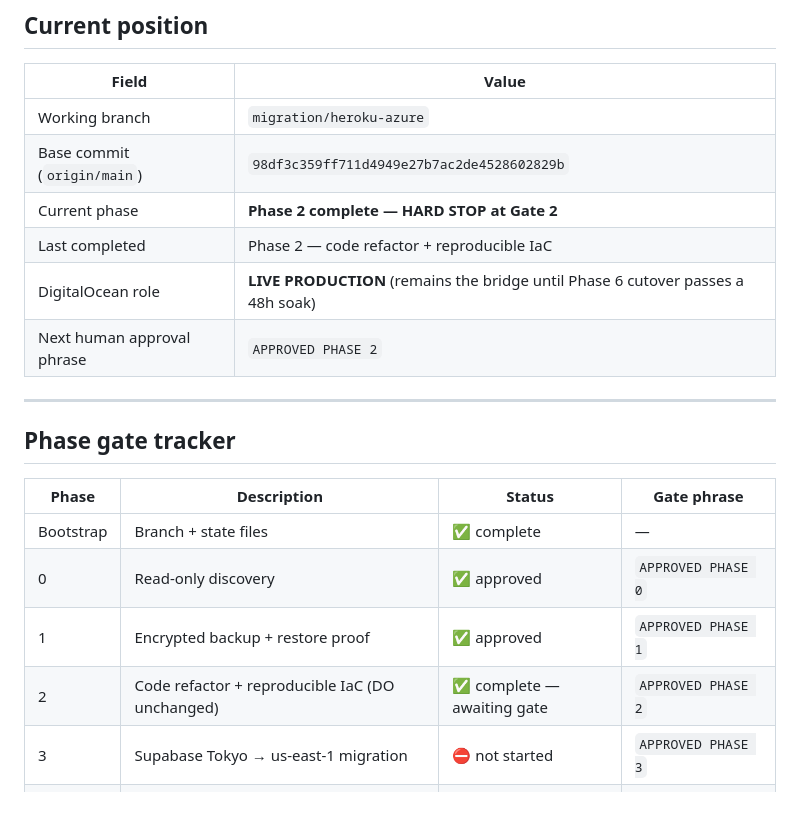
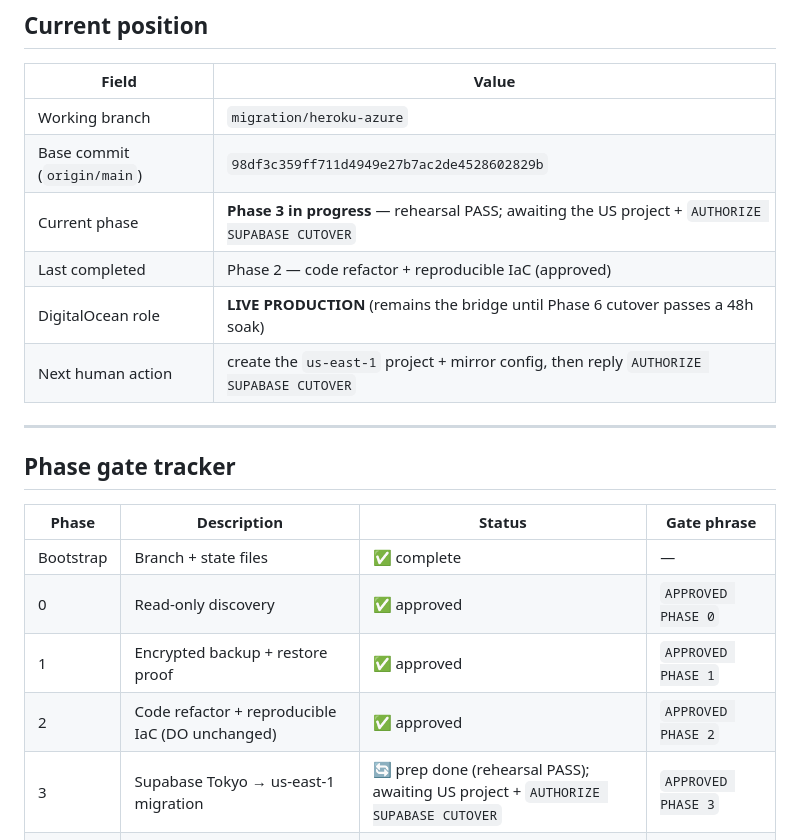
Before and after one commit to getRabbi/wear-the-mood, a Markdown page: docs/migration/MIGRATION_STATE.md, the part around the change. GitHub-like rendering; blank space fills up the shorter version.

```diff
--- a/docs/migration/MIGRATION_STATE.md
+++ b/docs/migration/MIGRATION_STATE.md
@@ -12,10 +12,10 @@
 |---|---|
 | Working branch | `migration/heroku-azure` |
 | Base commit (`origin/main`) | `98df3c359ff711d4949e27b7ac2de4528602829b` |
-| Current phase | **Phase 2 complete — HARD STOP at Gate 2** |
-| Last completed | Phase 2 — code refactor + reproducible IaC |
+| Current phase | **Phase 3 in progress** — rehearsal PASS; awaiting the US project + `AUTHORIZE SUPABASE CUTOVER` |
+| Last completed | Phase 2 — code refactor + reproducible IaC (approved) |
 | DigitalOcean role | **LIVE PRODUCTION** (remains the bridge until Phase 6 cutover passes a 48h soak) |
-| Next human approval phrase | `APPROVED PHASE 2` |
+| Next human action | create the `us-east-1` project + mirror config, then reply `AUTHORIZE SUPABASE CUTOVER` |
 
 ---
 
@@ -26,8 +26,8 @@
 | Bootstrap | Branch + state files | ✅ complete | — |
 | 0 | Read-only discovery | ✅ approved | `APPROVED PHASE 0` |
 | 1 | Encrypted backup + restore proof | ✅ approved | `APPROVED PHASE 1` |
-| 2 | Code refactor + reproducible IaC (DO unchanged) | ✅ complete — awaiting gate | `APPROVED PHASE 2` |
-| 3 | Supabase Tokyo → us-east-1 migration | ⛔ not started | `APPROVED PHASE 3` |
+| 2 | Code refactor + reproducible IaC (DO unchanged) | ✅ approved | `APPROVED PHASE 2` |
+| 3 | Supabase Tokyo → us-east-1 migration | 🔄 prep done (rehearsal PASS); awaiting US project + `AUTHORIZE SUPABASE CUTOVER` | `APPROVED PHASE 3` |
 | 4 | Provision Heroku + Azure, deploy candidates (not routed) | ⛔ not started | `APPROVED PHASE 4` |
 | 5 | Load / throughput / failure / cost gates | ⛔ not started | `APPROVED PHASE 5` |
 | 6 | Production cutover + 48h soak | ⛔ not started | `APPROVED PHASE 6` |
```
Also changed, not shown: docs/migration/HUMAN_HANDOFF.md (added, +42 -0 lines), docs/migration/SUPABASE_CUTOVER_RUNBOOK.md (added, +126 -0 lines).
